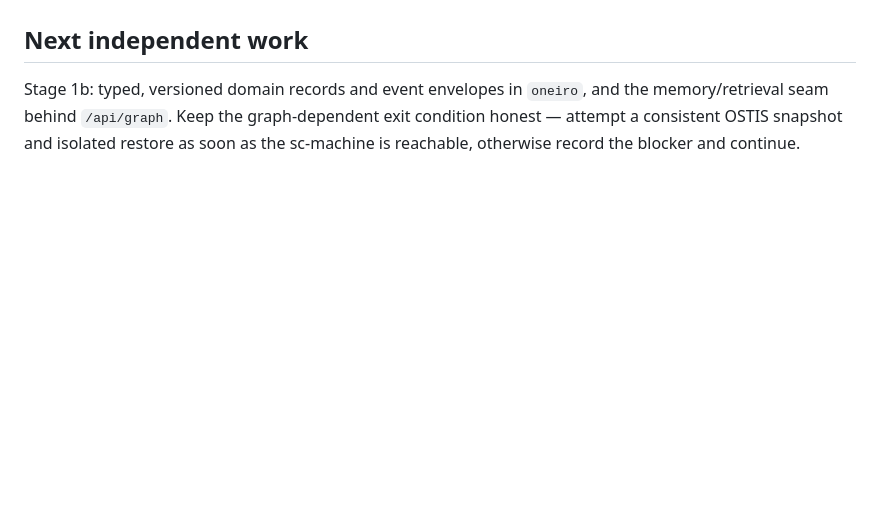
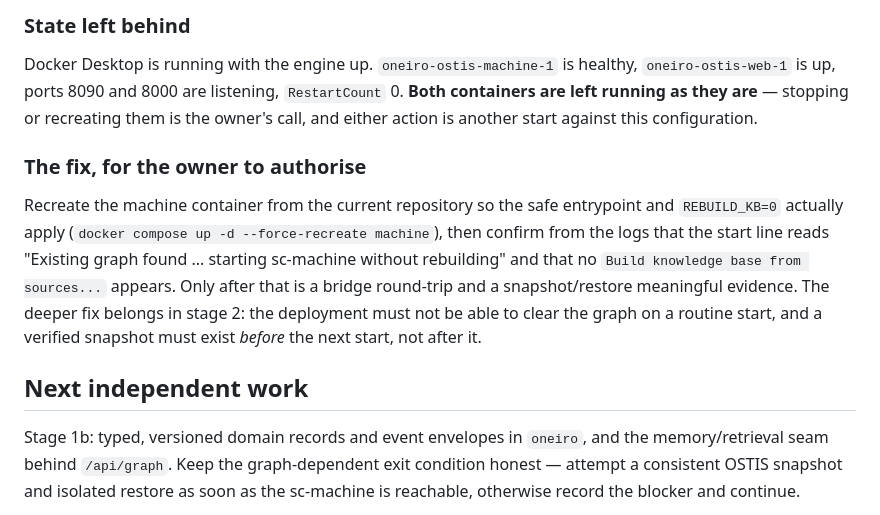
Before and after one commit to youlianvr/oneiro-ostis, a Markdown page: docs/REWRITE-BASELINE.md, the part around one of its changes. Rendered like a GitHub page; blank space fills up the shorter version.

```diff
--- a/docs/REWRITE-BASELINE.md
+++ b/docs/REWRITE-BASELINE.md
@@ -243,3 +321,22 @@ were left declared on purpose and are not consumerless dead code by accident.
+### State left behind
+
+Docker Desktop is running with the engine up. `oneiro-ostis-machine-1` is
+healthy, `oneiro-ostis-web-1` is up, ports 8090 and 8000 are listening,
+`RestartCount` 0. **Both containers are left running as they are** — stopping or
+recreating them is the owner's call, and either action is another start against
+this configuration.
+
+### The fix, for the owner to authorise
+
+Recreate the machine container from the current repository so the safe entrypoint
+and `REBUILD_KB=0` actually apply (`docker compose up -d --force-recreate
+machine`), then confirm from the logs that the start line reads "Existing graph
+found ... starting sc-machine without rebuilding" and that no `Build knowledge
+base from sources...` appears. Only after that is a bridge round-trip and a
+snapshot/restore meaningful evidence. The deeper fix belongs in stage 2: the
+deployment must not be able to clear the graph on a routine start, and a verified
+snapshot must exist *before* the next start, not after it.
+
 ## Next independent work
 
 Stage 1b: typed, versioned domain records and event envelopes in `oneiro`, and the
```
Also changed, not shown: other parts of docs/REWRITE-BASELINE.md (+78 -0 lines).
